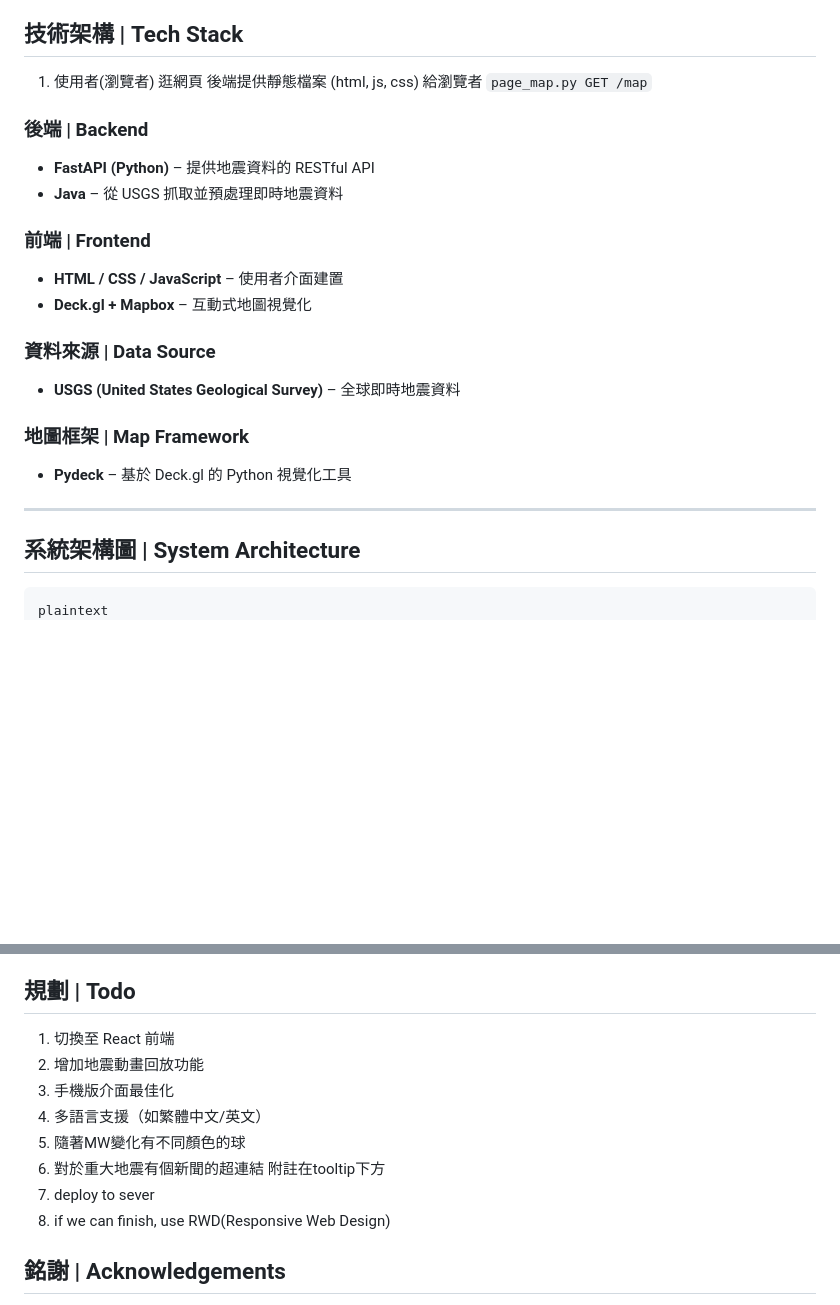
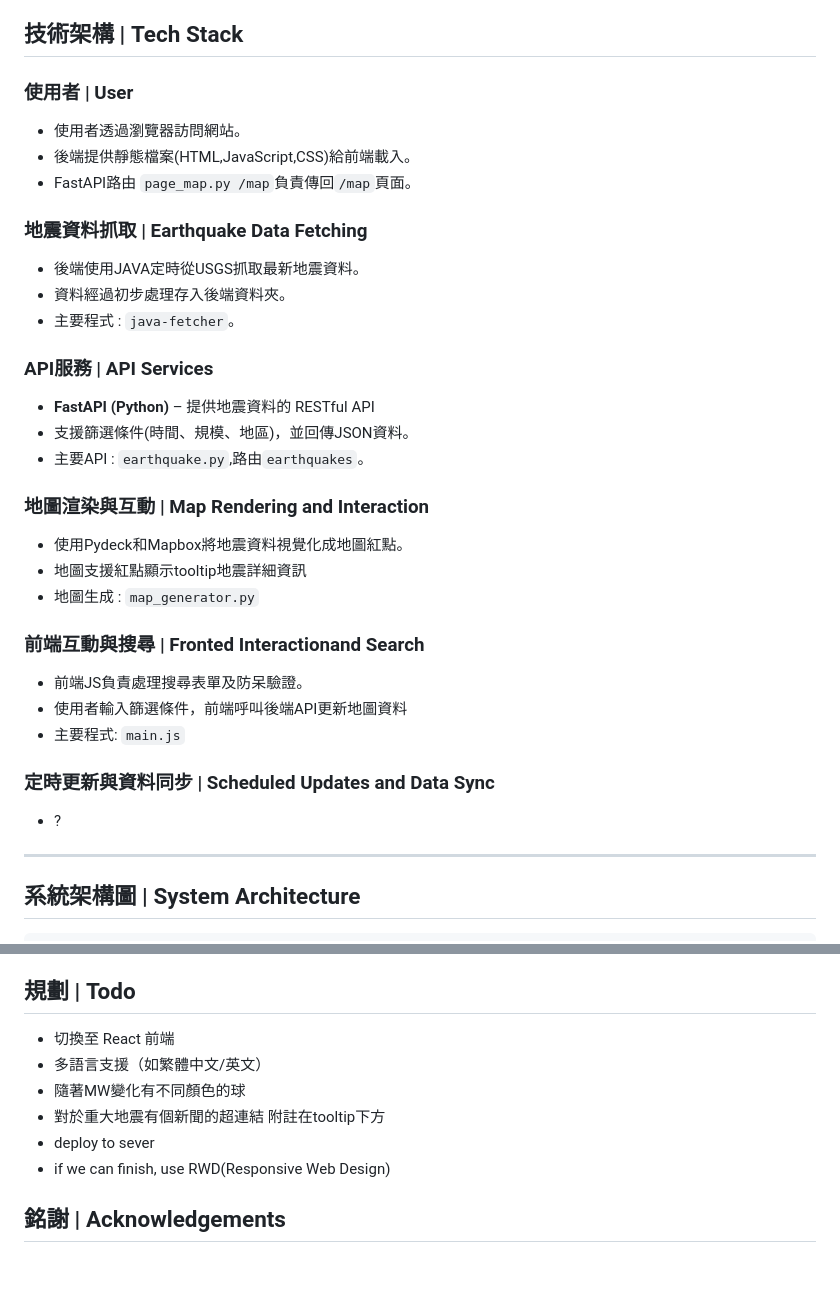
Before and after one commit to Akira0610/EQ-ImpactMap, a Markdown page: README.md, 2 parts joined by grey strips. Drawn GitHub-style; blank space fills up the shorter version.

````diff
--- a/README.md
+++ b/README.md
@@ -39,27 +39,33 @@ uvicorn main:app --reload
 - 支援縮放、拖曳、互動 | Zooming, dragging, and navigation support
 
 ## 技術架構 | Tech Stack
-1. 使用者(瀏覽者) 逛網頁
-    後端提供靜態檔案 (html, js, css) 給瀏覽者
-    `page_map.py GET /map`
-### 後端 | Backend
-- **FastAPI (Python)** – 提供地震資料的 RESTful API
-- **Java** – 從 USGS 抓取並預處理即時地震資料
+### 使用者 | User
+  - 使用者透過瀏覽器訪問網站。
+  - 後端提供靜態檔案(HTML,JavaScript,CSS)給前端載入。
+  - FastAPI路由 `page_map.py /map`負責傳回`/map`頁面。
+### 地震資料抓取 | Earthquake Data Fetching
+  - 後端使用JAVA定時從USGS抓取最新地震資料。
+  - 資料經過初步處理存入後端資料夾。
+  - 主要程式 : `java-fetcher`。
+### API服務 | API Services
+  - **FastAPI (Python)** – 提供地震資料的 RESTful API
+  - 支援篩選條件(時間、規模、地區)，並回傳JSON資料。
+  - 主要API : `earthquake.py`,路由`earthquakes`。
+### 地圖渲染與互動 | Map Rendering and Interaction
+  - 使用Pydeck和Mapbox將地震資料視覺化成地圖紅點。
+  - 地圖支援紅點顯示tooltip地震詳細資訊
+  - 地圖生成 : `map_generator.py`
+### 前端互動與搜尋 | Fronted Interactionand Search
+  - 前端JS負責處理搜尋表單及防呆驗證。
+  - 使用者輸入篩選條件，前端呼叫後端API更新地圖資料
+  - 主要程式: `main.js`
+### 定時更新與資料同步 | Scheduled Updates and Data Sync
+  - ?
 
-### 前端 | Frontend
-- **HTML / CSS / JavaScript** – 使用者介面建置
-- **Deck.gl + Mapbox** – 互動式地圖視覺化
-
-### 資料來源 | Data Source
-- **USGS (United States Geological Survey)** – 全球即時地震資料
-
-### 地圖框架 | Map Framework
-- **Pydeck** – 基於 Deck.gl 的 Python 視覺化工具
 ---
 ## 系統架構圖 | System Architecture
 
 ```
-plaintext
 [USGS]
    ↓  (Fetch data)
 [Java Fetcher]
@@ -75,14 +81,12 @@ plaintext
 This project is intended for personal learning and portfolio demonstration only. Unauthorized commercial use is prohibited.
 
 ## 規劃 | Todo
-1. 切換至 React 前端
-2. 增加地震動畫回放功能
-3. 手機版介面最佳化
-4. 多語言支援（如繁體中文/英文）
-5. 隨著MW變化有不同顏色的球
-6. 對於重大地震有個新聞的超連結 附註在tooltip下方
-7. deploy to sever
-8. if we can finish, use RWD(Responsive Web Design)
+- 切換至 React 前端
+- 多語言支援（如繁體中文/英文）
+- 隨著MW變化有不同顏色的球
+- 對於重大地震有個新聞的超連結 附註在tooltip下方
+- deploy to sever
+- if we can finish, use RWD(Responsive Web Design)
 
 ## 銘謝 | Acknowledgements
 感謝您使用/閱覽我人生中第一個專案!!如果有任何建議或問題，歡迎提出Issue。
````
